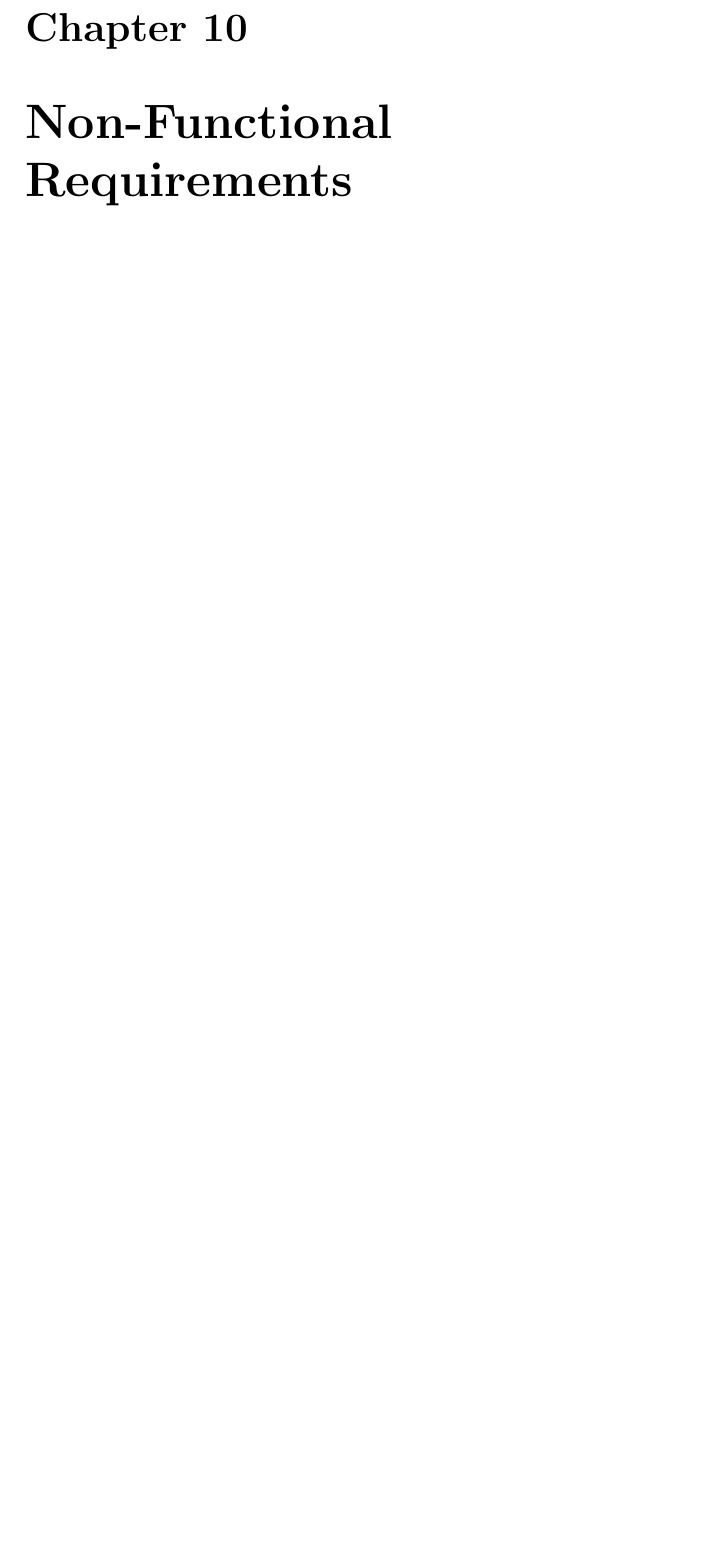
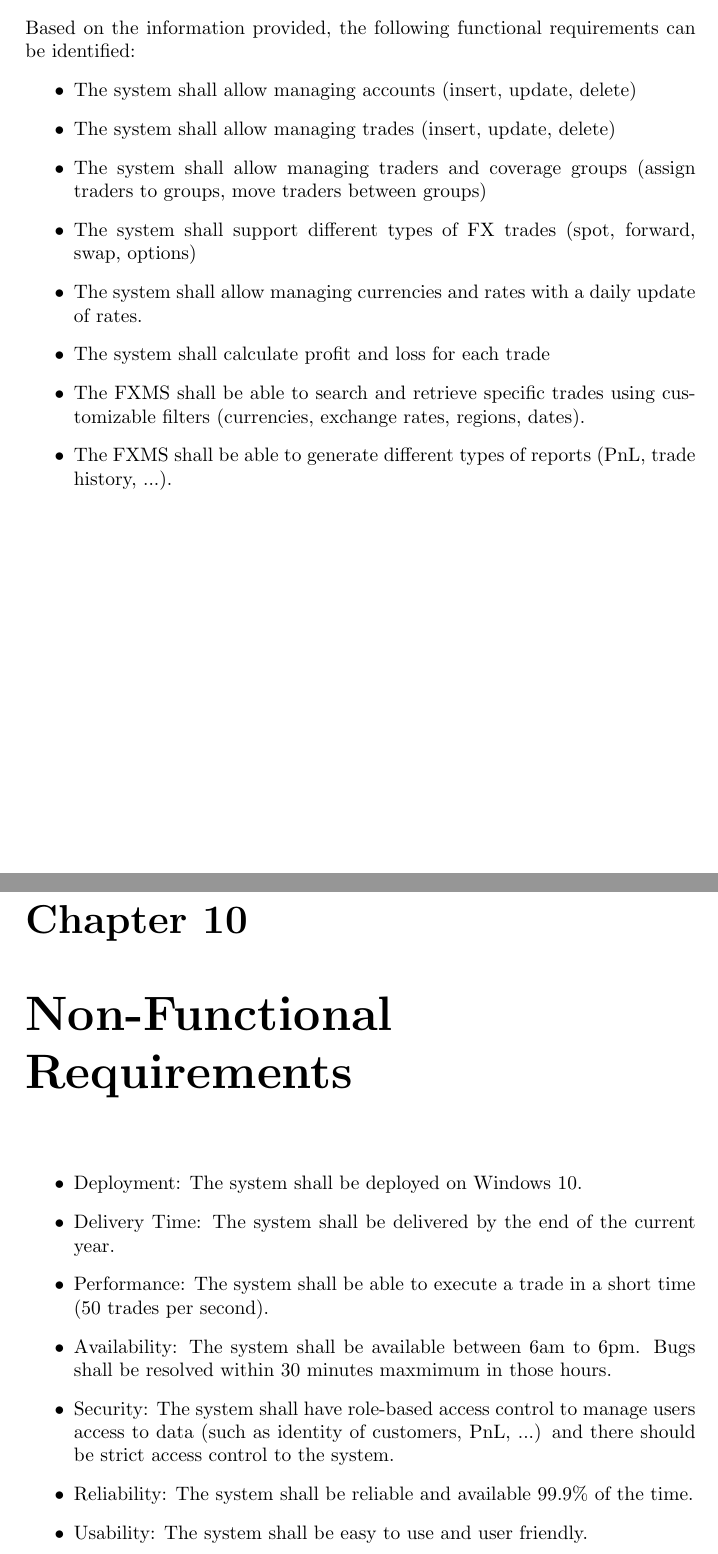
Before and after one commit to YazeedAlKhalaf/swe-301, a LaTeX document (project.tex): part of page 15 of 15 before the commit and two parts of pages 14 and 15 of 15 after it, the two joined at a grey line, cut at the place of the change, the shorter picture padded with empty space. The pictures show the PDF file project.pdf that the author committed with the source.

Commit message:
add some other parts for the part 2

```diff
--- a/project.tex
+++ b/project.tex
@@ -191,0 +214,7 @@ The project workplan is shown in Figure \ref{fig:wbs}. The project is divided in
+          \end{itemize}
+    \item \textbf{Cost:} Since the time required to do the project is short, money shouldn't be a problem. All techniques are low to medium so all of the apply here.
+\end{itemize}
+
+Based on the facts stated below for each criterion, we have concluded that the most suitable techniques:
+
+\begin{itemize}
@@ -193,3 +228,8 @@ The project workplan is shown in Figure \ref{fig:wbs}. The project is divided in
 
 \chapter{List of Stakeholders}
 
+Based on the information provided, the following stakeholders can be identified:
+\begin{itemize}
+    \item Traders
+    \item Clients (Organizations and Companies)
+    \item Coverage Groups
@@ -197,6 +242,28 @@ The project workplan is shown in Figure \ref{fig:wbs}. The project is divided in
 
 \chapter{Functional Requirements}
 
+Based on the information provided, the following functional requirements can be identified:
+\begin{itemize}
+    \item The system shall allow managing accounts (insert, update, delete)
+    \item The system shall allow managing trades (insert, update, delete)
+    \item The system shall allow managing traders and coverage groups (assign traders to groups, move traders between groups)
+    \item The system shall support different types of FX trades (spot, forward, swap, options)
+    \item The system shall allow managing currencies and rates with a daily update of rates.
+    \item The system shall calculate profit and loss for each trade
+    \item The FXMS shall be able to search and retrieve specific trades using customizable filters (currencies, exchange rates, regions, dates).
+    \item The FXMS shall be able to generate different types of reports (PnL, trade history, ...).
+\end{itemize}
+
 \chapter{Non-Functional Requirements}
 
+\begin{itemize}
+    \item Deployment: The system shall be deployed on Windows 10.
+    \item Delivery Time: The system shall be delivered by the end of the current year.
+    \item Performance: The system shall be able to execute a trade in a short time (50 trades per second).
+    \item Availability: The system shall be available between 6am to 6pm. Bugs shall be resolved within 30 minutes maxmimum in those hours.
+    \item Security: The system shall have role-based access control to manage users access to data (such as identity of customers, PnL, ...) and there should be strict access control to the system.
+    \item Reliability: The system shall be reliable and available 99.9\% of the time.
+    \item Usability: The system shall be easy to use and user friendly.
+\end{itemize}
+
 \end{document}
```
Also changed, not shown: project.pdf, project.tex (33 more changed lines).
